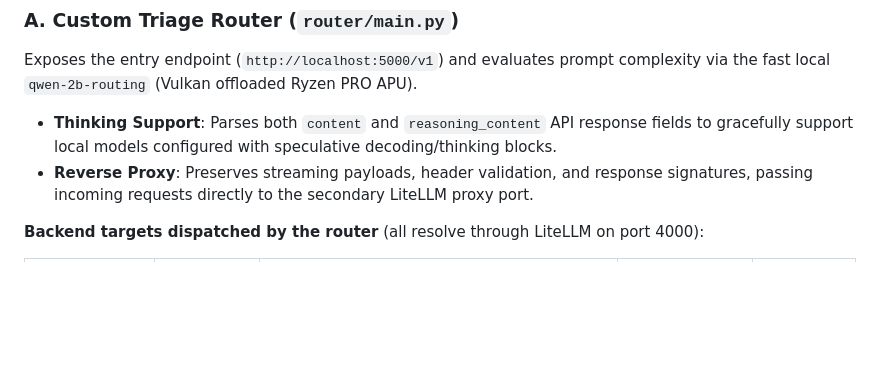
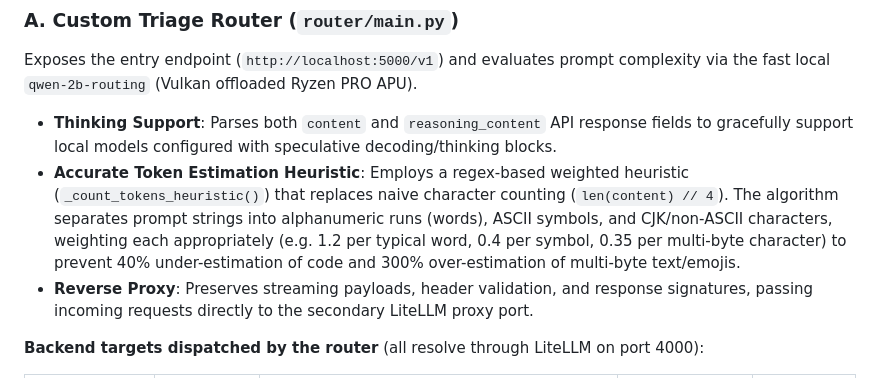
Before and after one commit to sheepdestroyer/LLM-Routing, a Markdown page: README.md, the part around the change. Drawn GitHub-style; blank space fills up the shorter version.

Commit message:
docs: document regex-based token estimation logic and script

```diff
--- a/README.md
+++ b/README.md
@@ -247,6 +247,7 @@ All configurations, automation scripts, and databases are self-contained within
 ### A. Custom Triage Router (`router/main.py`)
 Exposes the entry endpoint (`http://localhost:5000/v1`) and evaluates prompt complexity via the fast local `qwen-2b-routing` (Vulkan offloaded Ryzen PRO APU).
 - **Thinking Support**: Parses both `content` and `reasoning_content` API response fields to gracefully support local models configured with speculative decoding/thinking blocks.
+- **Accurate Token Estimation Heuristic**: Employs a regex-based weighted heuristic (`_count_tokens_heuristic()`) that replaces naive character counting (`len(content) // 4`). The algorithm separates prompt strings into alphanumeric runs (words), ASCII symbols, and CJK/non-ASCII characters, weighting each appropriately (e.g. 1.2 per typical word, 0.4 per symbol, 0.35 per multi-byte character) to prevent 40% under-estimation of code and 300% over-estimation of multi-byte text/emojis.
 - **Reverse Proxy**: Preserves streaming payloads, header validation, and response signatures, passing incoming requests directly to the secondary LiteLLM proxy port.
 
 **Backend targets dispatched by the router** (all resolve through LiteLLM on port 4000):
```
Also changed, not shown: scripts/README.md (+2 -1 lines).
